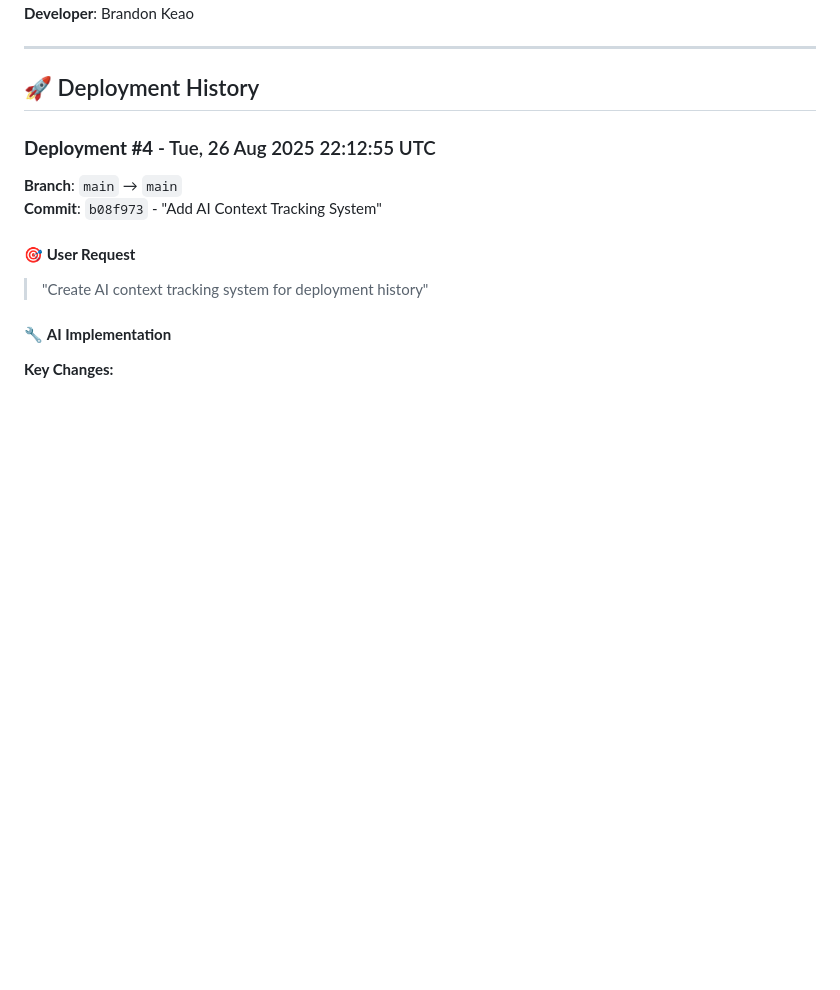
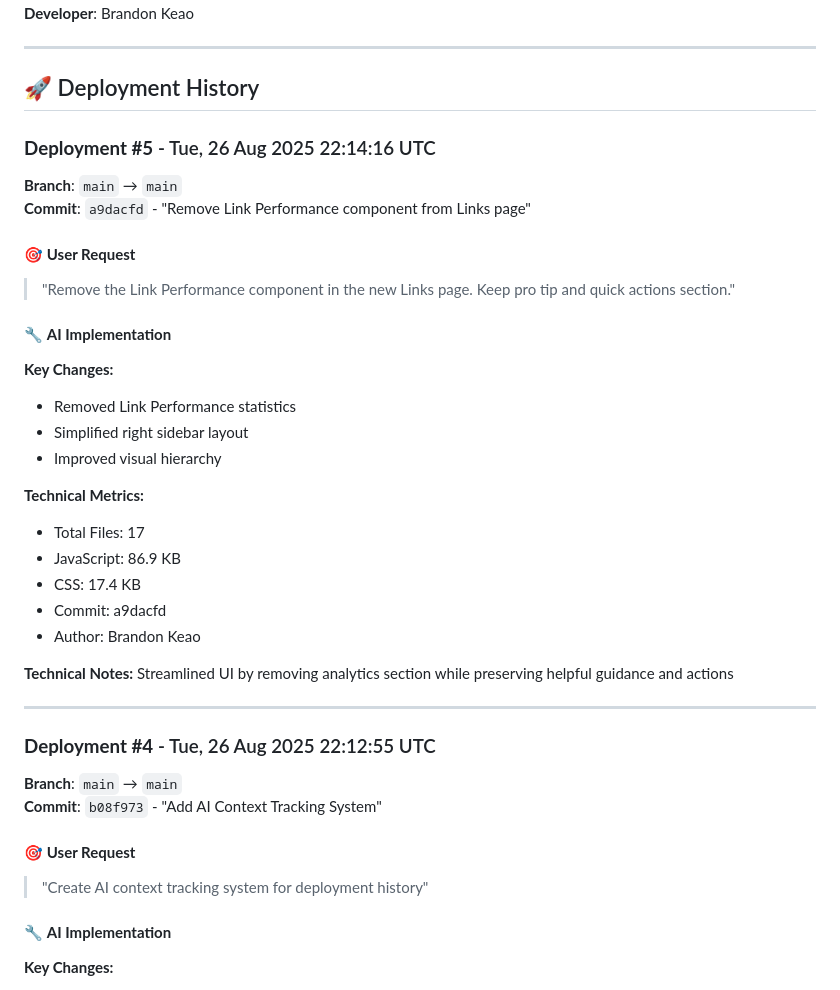
Before and after one commit to brandonkeao/rebrandly-messaging-mvp, a Markdown page: ai-context.md, the part around the change printed below. Drawn GitHub-style; blank space fills up the shorter version.

Commit message:
Update AI context for deployment #5

```diff
--- a/ai-context.md
+++ b/ai-context.md
@@ -15,6 +15,31 @@ This file tracks AI-driven changes, decisions, and context for the Rebrandly Mes
 ---
 
 ## 🚀 Deployment History
+
+### **Deployment #5** - Tue, 26 Aug 2025 22:14:16 UTC
+**Branch**: `main` → `main`
+**Commit**: `a9dacfd` - "Remove Link Performance component from Links page"
+
+#### 🎯 **User Request**
+> "Remove the Link Performance component in the new Links page. Keep pro tip and quick actions section."
+
+#### 🔧 **AI Implementation**
+**Key Changes:**
+- Removed Link Performance statistics
+- Simplified right sidebar layout
+- Improved visual hierarchy
+
+**Technical Metrics:**
+- Total Files: 17
+- JavaScript: 86.9 KB
+- CSS: 17.4 KB
+- Commit: a9dacfd
+- Author: Brandon Keao
+
+**Technical Notes:**
+Streamlined UI by removing analytics section while preserving helpful guidance and actions
+
+---
 
 ### **Deployment #4** - Tue, 26 Aug 2025 22:12:55 UTC
 **Branch**: `main` → `main`
```
Also changed, not shown: other parts of ai-context.md (+1 -1 lines).
